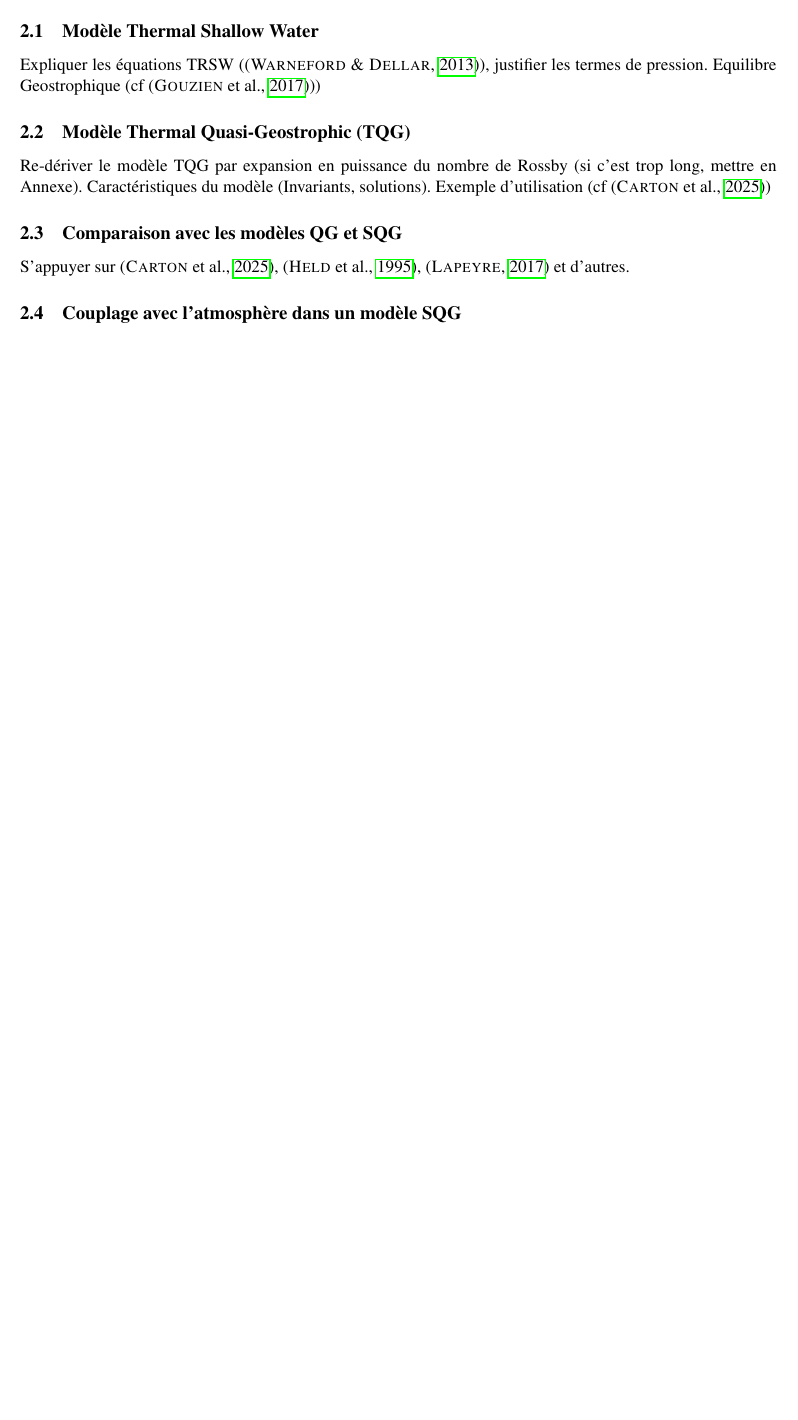
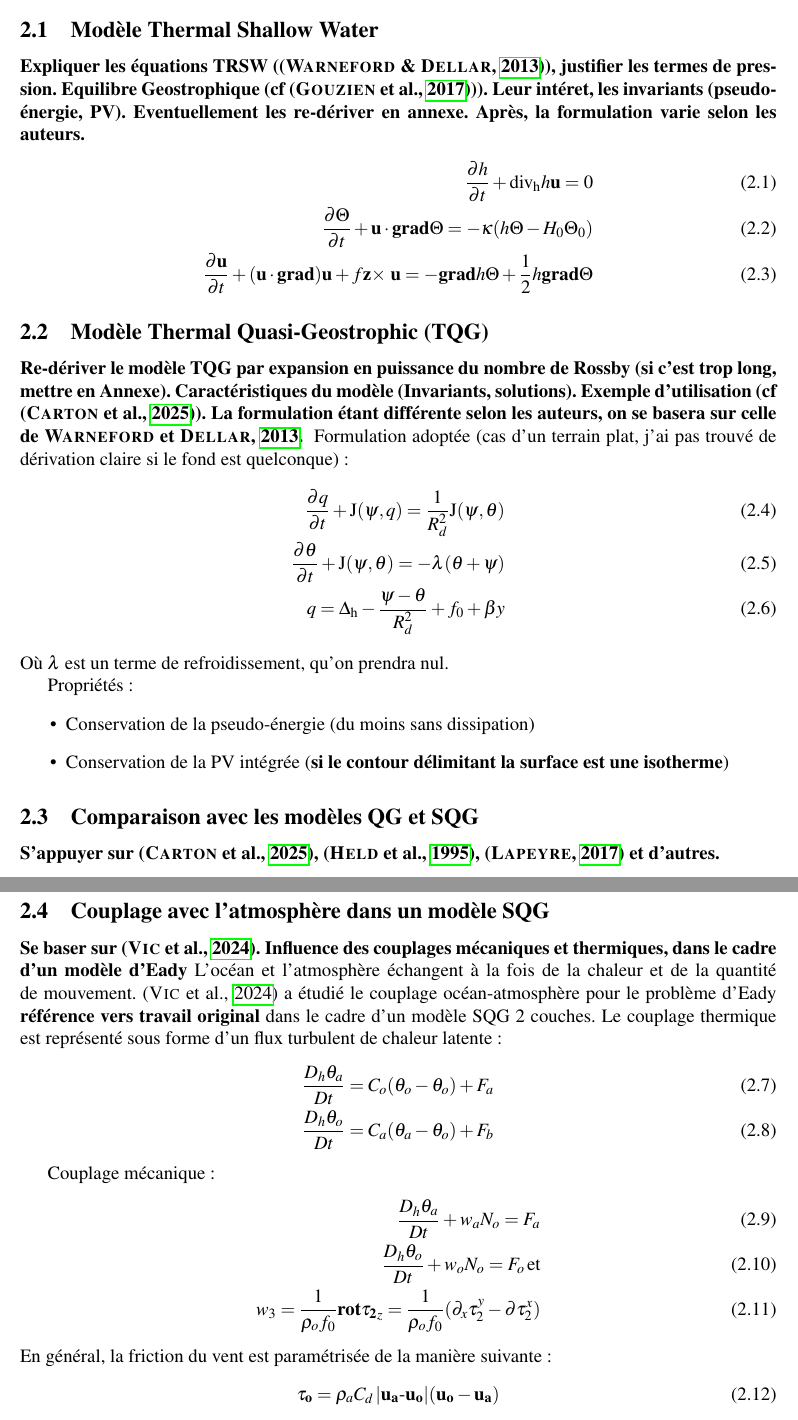
Before and after one commit to personne30003/Rapport_stage_M2_POC, a LaTeX document (Rapport_LEMUR.tex, which reads Etat_de_lart.tex): part of page 4 of 5 before the commit and two parts of pages 4 and 5 of 7 after it, the two joined at a grey line, cut so that both start at the same text, the shorter picture padded with empty space. The pictures show the PDF file Rapport_LEMUR.pdf that the author committed with the source.

Commit message:
modifications du 20 mai

```diff
--- a/Etat_de_lart.tex
+++ b/Etat_de_lart.tex
@@ -0,0 +1,22 @@
+\subsection{Modèle Thermal Shallow Water}
+\textbf{Expliquer les équations TRSW (\parencite{Warneford2013}), justifier les termes de pression. Equilibre Geostrophique (cf \parencite{Gouzien2017})). Leur intéret, les invariants (pseudo-énergie, PV). Eventuellement les re-dériver en annexe. Après, la formulation varie selon les auteurs.}
+\begin{align}
+	\dT{h}+\div _\mathrm{h}{h\Vec{u}}=0 \\
+	\dT{\Theta}+\Vec{u}\cdot\grad\Theta = - \kappa(h\Theta - H_0 \Theta_0) \\
+	\dT{\Vec{u}}+(\Vec{u}\cdot \grad)\Vec{u} +f\Vec{z}\VecProd\ \Vec{u}=-\grad h\Theta+\frac{1}{2}h\grad \Theta
+\end{align}
+\subsection{Modèle Thermal Quasi-Geostrophic (TQG)}
+\textbf{Re-dériver le modèle TQG par expansion en puissance du nombre de Rossby (si c'est trop long, mettre en Annexe). Caractéristiques du modèle (Invariants, solutions). Exemple d'utilisation (cf \parencite{Carton2025}). La formulation étant différente selon les auteurs, on se basera sur celle de \cite{Warneford2013}. }
+Formulation adoptée (cas d'un terrain plat, j'ai pas trouvé de dérivation claire si la bathymétrie est variable) :
+\begin{align}
+	\dT{q}+\mathrm{J}(\psi, q) = \frac{1}{R_d^2}\mathrm{J}(\psi, \theta) \\
+	\dT{\theta}+\mathrm{J}(\psi, \theta) = -\lambda(\theta+\psi) \\
+	q = \Delta_{\mathrm{h}} - \frac{\psi - \theta}{R_d^2} + f_0 + \beta y
+\end{align}
+Où $\lambda$ est un terme de refroidissement, qu'on prendra nul.
+
+Propriétés :
+\begin{itemize}
+	\item Conservation de la pseudo-énergie (du moins sans dissipation)
+	\item Conservation de la PV intégrée (\textbf{si le contour délimitant la surface est une isotherme})
+\end{itemize}
@@ -0,0 +26,21 @@
+\textbf{Se baser sur \parencite{Vic2024}. Influence des couplages mécaniques et thermiques, dans le cadre d'un modèle d'Eady}
+L'océan et l'atmosphère échangent à la fois de la chaleur et de la quantité de mouvement. \parencite{Vic2024} a étudié le couplage océan-atmosphère pour le problème d'Eady \textbf{référence vers travail original} dans le cadre d'un modèle SQG 2 couches. Le couplage thermique est représenté sous forme d'un flux turbulent de chaleur latente :
+\begin{align}
+	\frac{D_h \theta_a}{Dt} = C_o(\theta_o - \theta_o) + F_a \\
+	\frac{D_h \theta_o}{Dt} = C_a(\theta_a - \theta_o) + F_b
+\end{align}
+
+Couplage mécanique :
+\begin{align}
+	\frac{D_h \theta_a}{Dt}+w_a N_o =F_a \\
+	\frac{D_h \theta_o}{Dt}+w_o N_o =F_o \, \mathrm{et} \\
+	w_3 = \frac{1}{\rho_o f_0} \Vec{rot}\Vec{\tau_2}_z = \frac{1}{\rho_o f_0} (\partial_x \tau_2^y - \partial\tau_2^x)
+\end{align}
+En général, la friction du vent est paramétrisée de la manière suivante :
+\begin{equation}
+	\Vec{\tau_o} = \rho_a C_d \abs{ \Vec{u_a} - \Vec{u_o} }(\Vec{u_o} - \Vec{u_a})
+\end{equation}
+Si la vitesse du vent est bien supérieure à celle du courant de surface ($\Vec{u_a} \gg \Vec{u_o}$), la relation précédente peut être linéarisée, de telle sorte que :
+\begin{equation}
+	\Vec{\tau_o} = D_a (\Vec{u_o} - \Vec{u_a})
+\end{equation}
```
Also changed, not shown: Rapport_LEMUR.tex (+12 -4 lines), Rapport_LEMUR.pdf, Etat_de_lart.tex (3 more changed lines).
